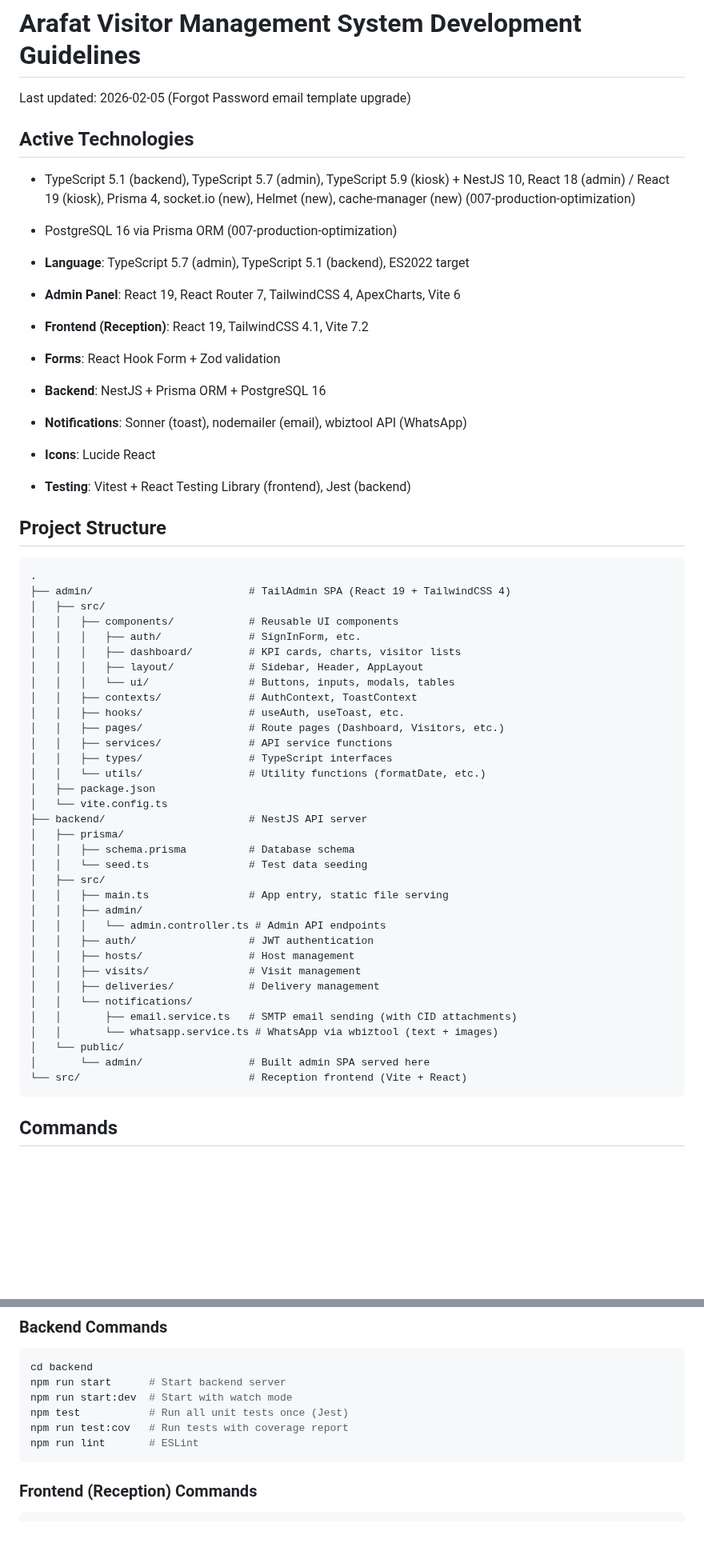
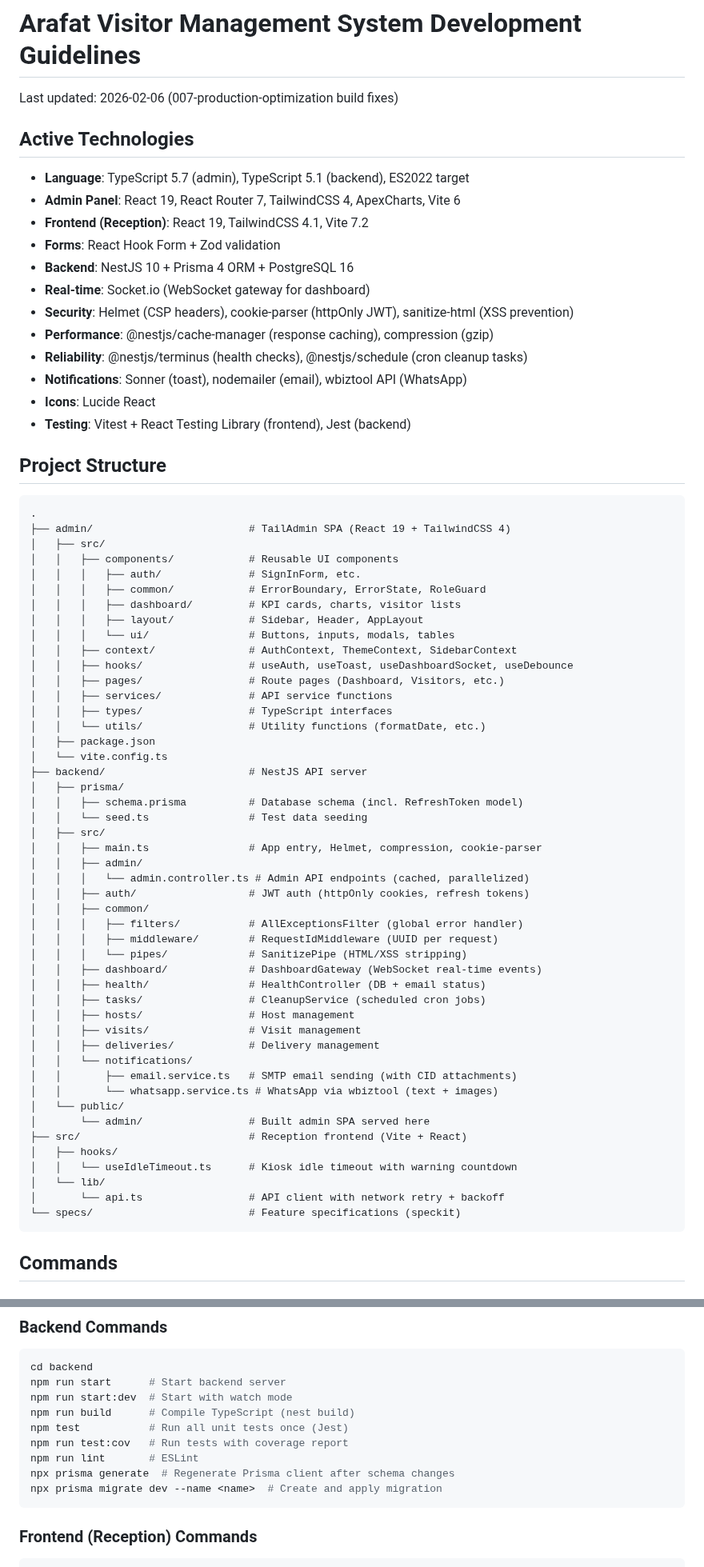
Before and after one commit to dev-noaman/arafatvisitor, a Markdown page: CLAUDE.md, 2 parts joined by grey strips. Shown at 80% size. Rendered like a GitHub page; blank space fills up the shorter version.

````diff
--- a/CLAUDE.md
+++ b/CLAUDE.md
@@ -1,16 +1,18 @@
 # Arafat Visitor Management System Development Guidelines
 
-Last updated: 2026-02-05 (Forgot Password email template upgrade)
+Last updated: 2026-02-06 (007-production-optimization build fixes)
 
 ## Active Technologies
-- TypeScript 5.1 (backend), TypeScript 5.7 (admin), TypeScript 5.9 (kiosk) + NestJS 10, React 18 (admin) / React 19 (kiosk), Prisma 4, socket.io (new), Helmet (new), cache-manager (new) (007-production-optimization)
-- PostgreSQL 16 via Prisma ORM (007-production-optimization)
 
 - **Language**: TypeScript 5.7 (admin), TypeScript 5.1 (backend), ES2022 target
 - **Admin Panel**: React 19, React Router 7, TailwindCSS 4, ApexCharts, Vite 6
 - **Frontend (Reception)**: React 19, TailwindCSS 4.1, Vite 7.2
 - **Forms**: React Hook Form + Zod validation
-- **Backend**: NestJS + Prisma ORM + PostgreSQL 16
+- **Backend**: NestJS 10 + Prisma 4 ORM + PostgreSQL 16
+- **Real-time**: Socket.io (WebSocket gateway for dashboard)
+- **Security**: Helmet (CSP headers), cookie-parser (httpOnly JWT), sanitize-html (XSS prevention)
+- **Performance**: @nestjs/cache-manager (response caching), compression (gzip)
+- **Reliability**: @nestjs/terminus (health checks), @nestjs/schedule (cron cleanup tasks)
 - **Notifications**: Sonner (toast), nodemailer (email), wbiztool API (WhatsApp)
 - **Icons**: Lucide React
 - **Testing**: Vitest + React Testing Library (frontend), Jest (backend)
@@ -23,11 +25,12 @@ Last updated: 2026-02-05 (Forgot Password email template upgrade)
 │   ├── src/
 │   │   ├── components/            # Reusable UI components
 │   │   │   ├── auth/              # SignInForm, etc.
+│   │   │   ├── common/            # ErrorBoundary, ErrorState, RoleGuard
 │   │   │   ├── dashboard/         # KPI cards, charts, visitor lists
 │   │   │   ├── layout/            # Sidebar, Header, AppLayout
 │   │   │   └── ui/                # Buttons, inputs, modals, tables
-│   │   ├── contexts/              # AuthContext, ToastContext
-│   │   ├── hooks/                 # useAuth, useToast, etc.
+│   │   ├── context/               # AuthContext, ThemeContext, SidebarContext
+│   │   ├── hooks/                 # useAuth, useToast, useDashboardSocket, useDebounce
 │   │   ├── pages/                 # Route pages (Dashboard, Visitors, etc.)
 │   │   ├── services/              # API service functions
 │   │   ├── types/                 # TypeScript interfaces
@@ -36,13 +39,20 @@ Last updated: 2026-02-05 (Forgot Password email template upgrade)
 │   └── vite.config.ts
 ├── backend/                       # NestJS API server
 │   ├── prisma/
-│   │   ├── schema.prisma          # Database schema
+│   │   ├── schema.prisma          # Database schema (incl. RefreshToken model)
 │   │   └── seed.ts                # Test data seeding
 │   ├── src/
-│   │   ├── main.ts                # App entry, static file serving
+│   │   ├── main.ts                # App entry, Helmet, compression, cookie-parser
 │   │   ├── admin/
-│   │   │   └── admin.controller.ts # Admin API endpoints
-│   │   ├── auth/                  # JWT authentication
+│   │   │   └── admin.controller.ts # Admin API endpoints (cached, parallelized)
+│   │   ├── auth/                  # JWT auth (httpOnly cookies, refresh tokens)
+│   │   ├── common/
+│   │   │   ├── filters/           # AllExceptionsFilter (global error handler)
+│   │   │   ├── middleware/        # RequestIdMiddleware (UUID per request)
+│   │   │   └── pipes/             # SanitizePipe (HTML/XSS stripping)
+│   │   ├── dashboard/             # DashboardGateway (WebSocket real-time events)
+│   │   ├── health/                # HealthController (DB + email status)
+│   │   ├── tasks/                 # CleanupService (scheduled cron jobs)
 │   │   ├── hosts/                 # Host management
 │   │   ├── visits/                # Visit management
 │   │   ├── deliveries/            # Delivery management
@@ -51,7 +61,12 @@ Last updated: 2026-02-05 (Forgot Password email template upgrade)
 │   │       └── whatsapp.service.ts # WhatsApp via wbiztool (text + images)
 │   └── public/
 │       └── admin/                 # Built admin SPA served here
-└── src/                           # Reception frontend (Vite + React)
+├── src/                           # Reception frontend (Vite + React)
+│   ├── hooks/
+│   │   └── useIdleTimeout.ts      # Kiosk idle timeout with warning countdown
+│   └── lib/
+│       └── api.ts                 # API client with network retry + backoff
+└── specs/                         # Feature specifications (speckit)
 ```
 
 ## Commands
@@ -70,9 +85,12 @@ npm test           # Run all unit tests once (Vitest)
 cd backend
 npm run start      # Start backend server
 npm run start:dev  # Start with watch mode
+npm run build      # Compile TypeScript (nest build)
 npm test           # Run all unit tests once (Jest)
 npm run test:cov   # Run tests with coverage report
 npm run lint       # ESLint
+npx prisma generate  # Regenerate Prisma client after schema changes
+npx prisma migrate dev --name <name>  # Create and apply migration
 ```
 
 ### Frontend (Reception) Commands
````
Also changed, not shown: other parts of CLAUDE.md (+122 -29 lines).
